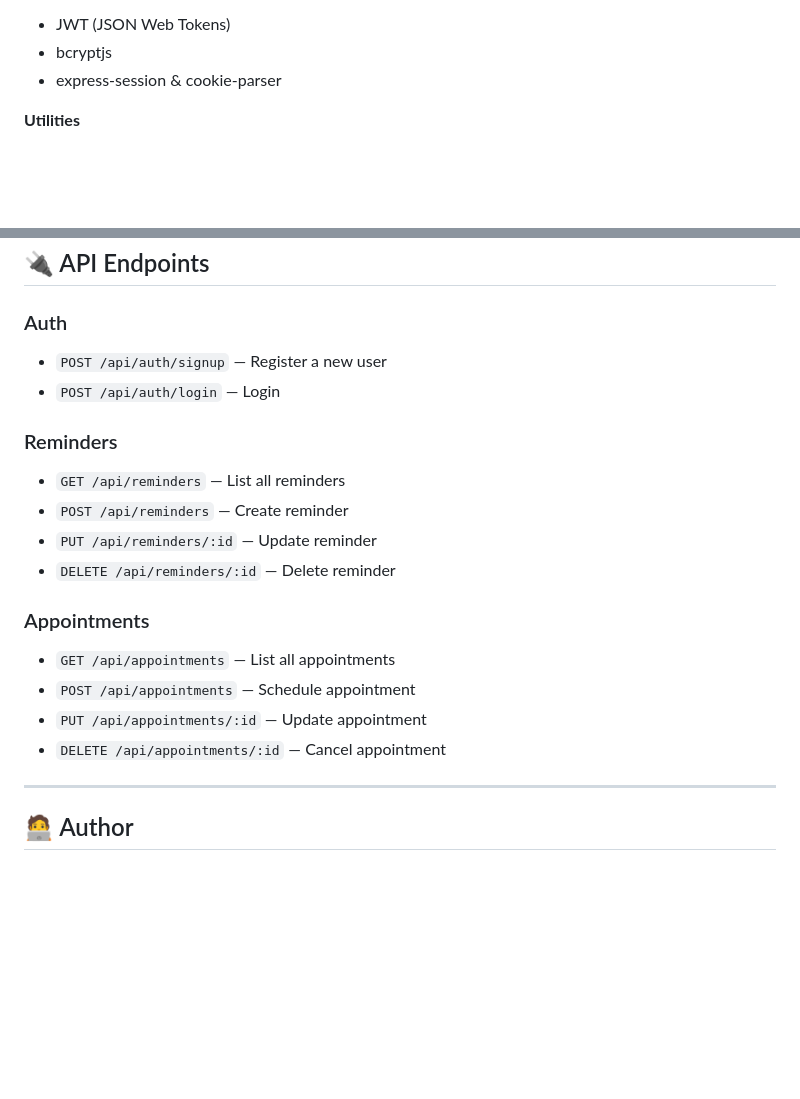
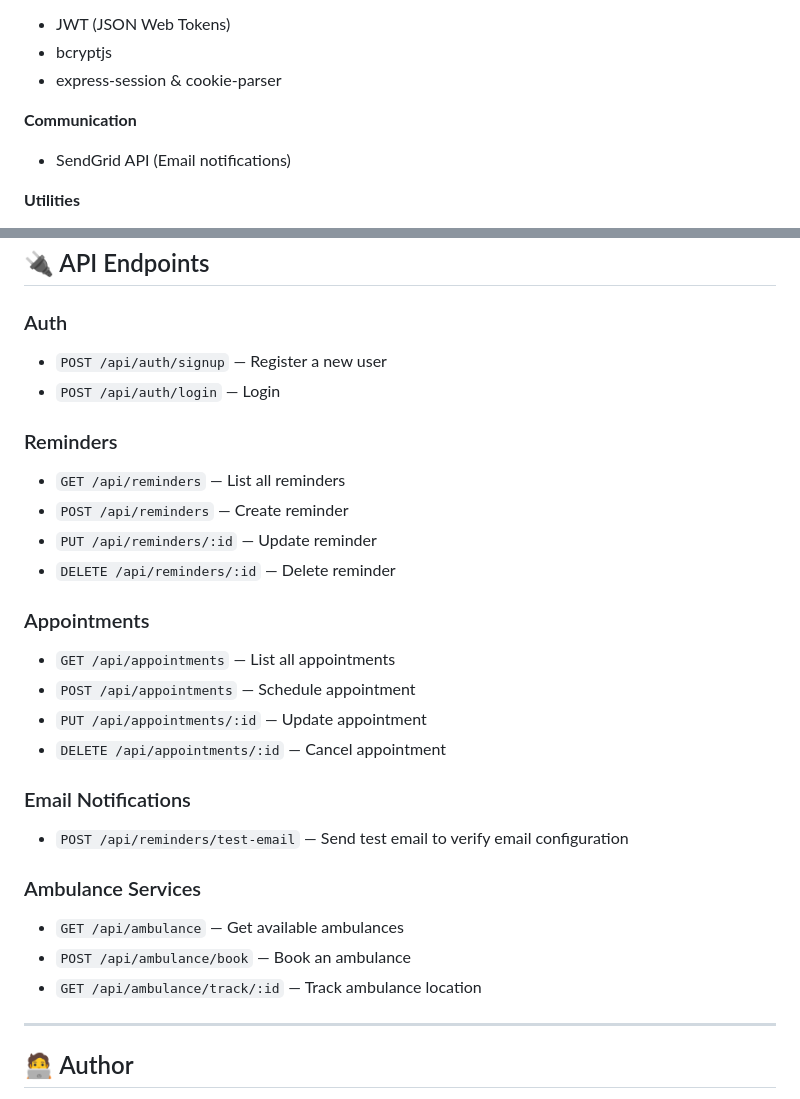
Before and after one commit to walterisactuallytheone/ResQ, a Markdown page: README.md, 2 parts joined by grey strips. Drawn GitHub-style; blank space fills up the shorter version.

```diff
--- a/README.md
+++ b/README.md
@@ -94,6 +102,9 @@
 - JWT (JSON Web Tokens)
 - bcryptjs
 - express-session & cookie-parser
+
+**Communication**
+- SendGrid API (Email notifications)
 
 **Utilities**
 - dotenv
@@ -170,26 +181,30 @@ ResQ/
 ## 🔌 API Endpoints
 
 ### Auth
-- `POST /api/auth/signup` — Register a new user
-- `POST /api/auth/login` — Login
+- `POST /api/auth/signup` — Register a new user
+- `POST /api/auth/login` — Login
 
 ### Reminders
-- `GET /api/reminders` — List all reminders
-- `POST /api/reminders` — Create reminder
-- `PUT /api/reminders/:id` — Update reminder
-- `DELETE /api/reminders/:id` — Delete reminder
+- `GET /api/reminders` — List all reminders
+- `POST /api/reminders` — Create reminder
+- `PUT /api/reminders/:id` — Update reminder
+- `DELETE /api/reminders/:id` — Delete reminder
 
 ### Appointments
-- `GET /api/appointments` — List all appointments
-- `POST /api/appointments` — Schedule appointment
-- `PUT /api/appointments/:id` — Update appointment
-- `DELETE /api/appointments/:id` — Cancel appointment
+- `GET /api/appointments` — List all appointments
+- `POST /api/appointments` — Schedule appointment
+- `PUT /api/appointments/:id` — Update appointment
+- `DELETE /api/appointments/:id` — Cancel appointment
+
+### Email Notifications
+- `POST /api/reminders/test-email` — Send test email to verify email configuration
+
+### Ambulance Services
+- `GET /api/ambulance` — Get available ambulances
+- `POST /api/ambulance/book` — Book an ambulance
+- `GET /api/ambulance/track/:id` — Track ambulance location
 
 ---
-
-
-
-
 
 <h2>🧑‍💻 Author</h2>
 
```
Also changed, not shown: other parts of README.md (+24 -16 lines).
